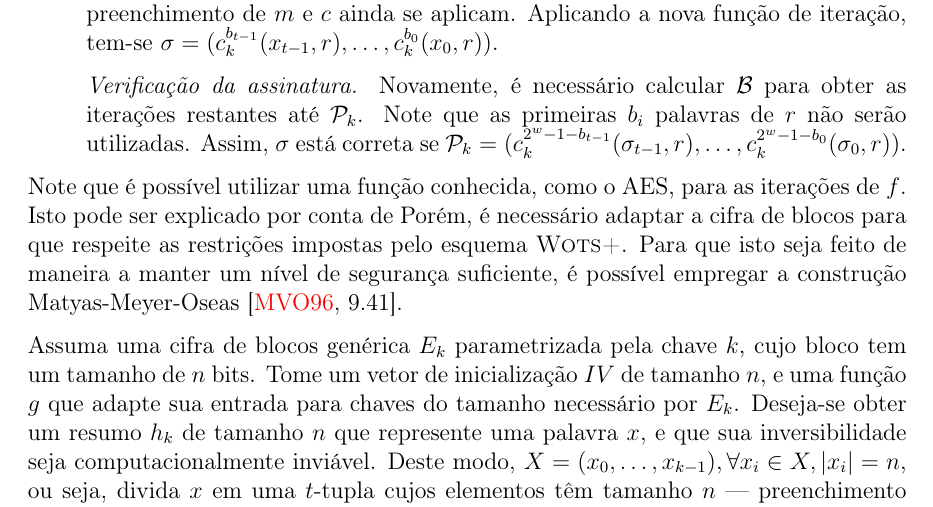
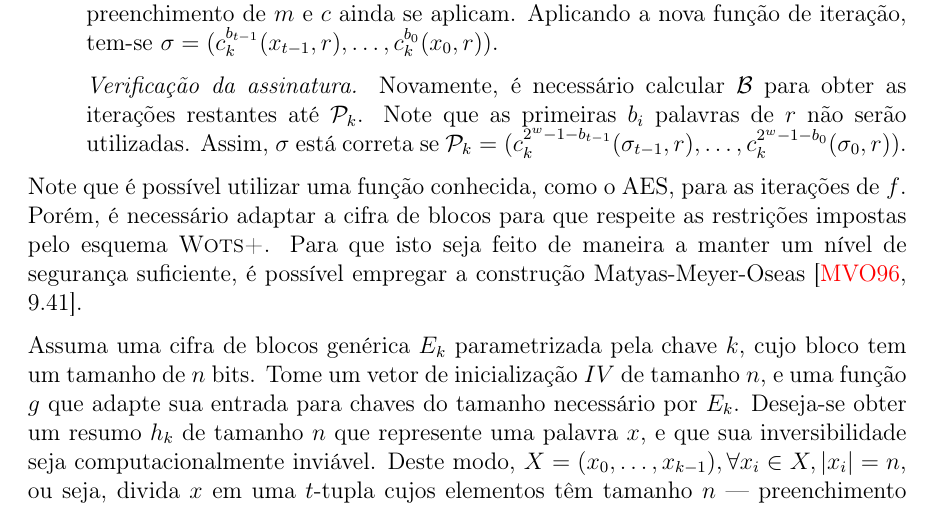
Before and after one commit to zambonin/bsc, a LaTeX document (bsc.tex): part of page 17 of 24, cut so that both start at the same text. Compiled offline with pdfLaTeX.

Commit message:
sharelatex: update bsc.tex from r9999 to r10000

```diff
--- a/bsc.tex
+++ b/bsc.tex
@@ -946,8 +946,7 @@ $c^{i}_{k}(x, r)$, definida recursivamente como
 \end{enumerate}
 
 Note que é possível utilizar uma função conhecida, como o AES, para as
-iterações de $f$. Isto pode ser explicado por conta de  Porém,
-é necessário adaptar a cifra de blocos para que respeite as restrições impostas
+iterações de $f$. Porém, é necessário adaptar a cifra de blocos para que respeite as restrições impostas
 pelo esquema \textsc{Wots+}. Para que isto seja feito de maneira a manter um
 nível de segurança suficiente, é possível empregar a construção
 Matyas-Meyer-Oseas~\cite[9.41]{Menezes:1996:HAC:548089}.
```
